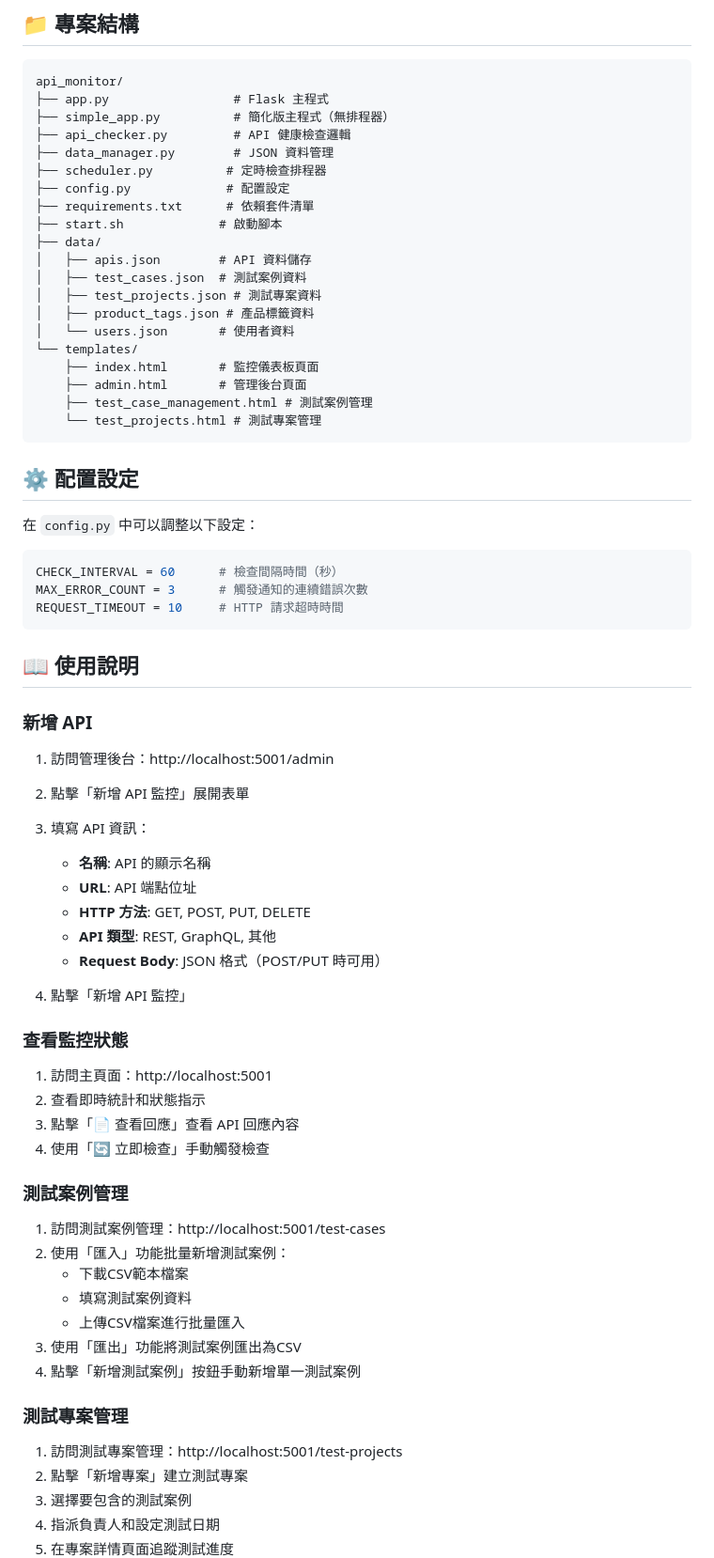
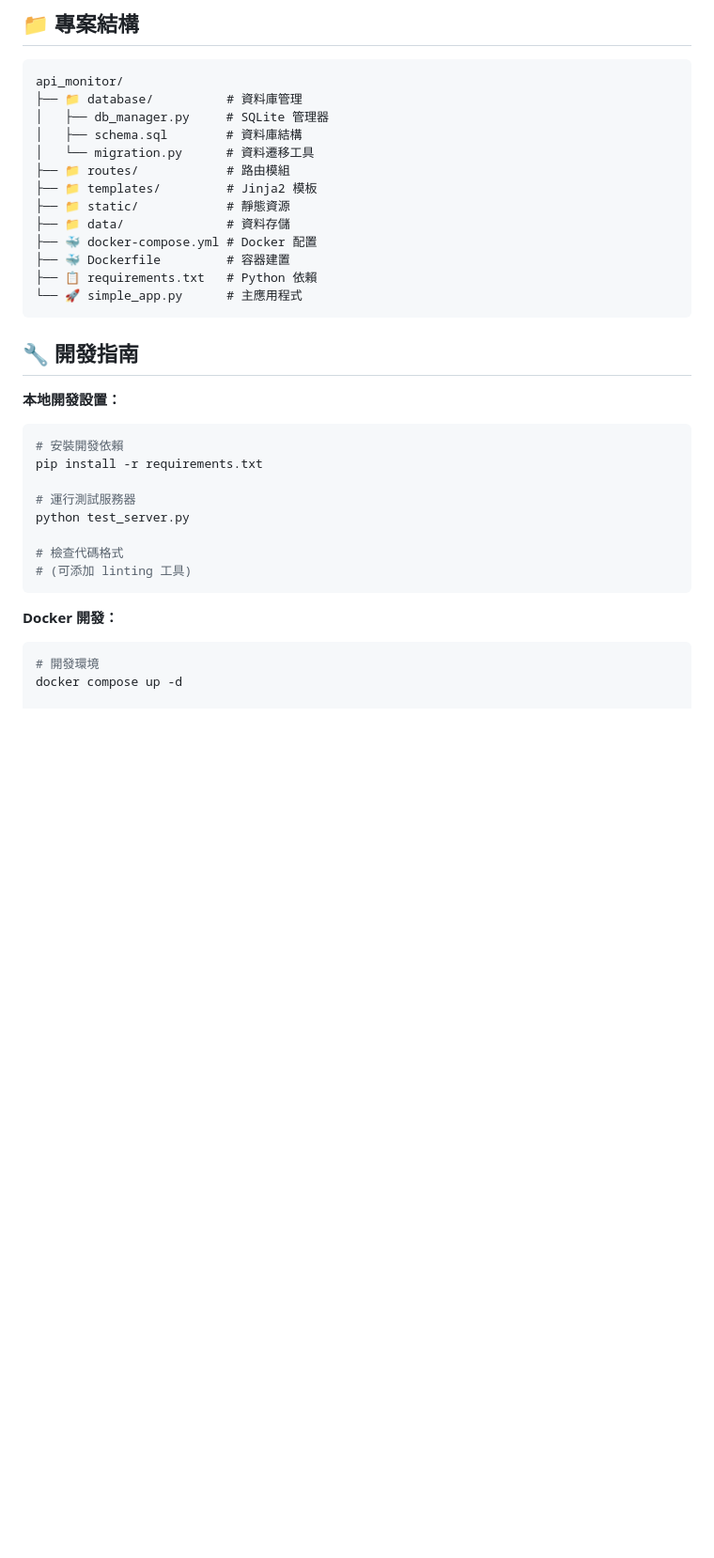
Before and after one commit to RitaQQ/api-monitor, a Markdown page: README.md, the part around one of its changes. Shown at 94% size. Rendered like a GitHub page; blank space fills up the shorter version.

````diff
--- a/README.md
+++ b/README.md
@@ -119,74 +210,38 @@
 
 ```
 api_monitor/
-├── app.py                 # Flask 主程式
-├── simple_app.py          # 簡化版主程式（無排程器）
-├── api_checker.py         # API 健康檢查邏輯
-├── data_manager.py        # JSON 資料管理
-├── scheduler.py          # 定時檢查排程器
-├── config.py             # 配置設定
-├── requirements.txt      # 依賴套件清單
-├── start.sh             # 啟動腳本
-├── data/
-│   ├── apis.json        # API 資料儲存
-│   ├── test_cases.json  # 測試案例資料
-│   ├── test_projects.json # 測試專案資料
-│   ├── product_tags.json # 產品標籤資料
-│   └── users.json       # 使用者資料
-└── templates/
-    ├── index.html       # 監控儀表板頁面
-    ├── admin.html       # 管理後台頁面
-    ├── test_case_management.html # 測試案例管理
-    └── test_projects.html # 測試專案管理
+├── 📁 database/          # 資料庫管理
+│   ├── db_manager.py     # SQLite 管理器
+│   ├── schema.sql        # 資料庫結構
+│   └── migration.py      # 資料遷移工具
+├── 📁 routes/            # 路由模組
+├── 📁 templates/         # Jinja2 模板
+├── 📁 static/            # 靜態資源
+├── 📁 data/              # 資料存儲
+├── 🐳 docker-compose.yml # Docker 配置
+├── 🐳 Dockerfile         # 容器建置
+├── 📋 requirements.txt   # Python 依賴
+└── 🚀 simple_app.py      # 主應用程式
 ```
 
-## ⚙️ 配置設定
+## 🔧 開發指南
 
-在 `config.py` 中可以調整以下設定：
+**本地開發設置：**
 
-```python
-CHECK_INTERVAL = 60      # 檢查間隔時間（秒）
-MAX_ERROR_COUNT = 3      # 觸發通知的連續錯誤次數
-REQUEST_TIMEOUT = 10     # HTTP 請求超時時間
+```bash
+# 安裝開發依賴
+pip install -r requirements.txt
+
+# 運行測試服務器
+python test_server.py
+
+# 檢查代碼格式
+# (可添加 linting 工具)
 ```
 
-## 📖 使用說明
+**Docker 開發：**
 
-### 新增 API
+```bash
+# 開發環境
+docker compose up -d
 
-1. 訪問管理後台：http://localhost:5001/admin
-2. 點擊「新增 API 監控」展開表單
-3. 填寫 API 資訊：
-   - **名稱**: API 的顯示名稱
-   - **URL**: API 端點位址
-   - **HTTP 方法**: GET, POST, PUT, DELETE
-   - **API 類型**: REST, GraphQL, 其他
-   - **Request Body**: JSON 格式（POST/PUT 時可用）
-
-4. 點擊「新增 API 監控」
-
-### 查看監控狀態
-
-1. 訪問主頁面：http://localhost:5001
-2. 查看即時統計和狀態指示
-3. 點擊「📄 查看回應」查看 API 回應內容
-4. 使用「🔄 立即檢查」手動觸發檢查
-
-### 測試案例管理
-
-1. 訪問測試案例管理：http://localhost:5001/test-cases
-2. 使用「匯入」功能批量新增測試案例：
-   - 下載CSV範本檔案
-   - 填寫測試案例資料
-   - 上傳CSV檔案進行批量匯入
-3. 使用「匯出」功能將測試案例匯出為CSV
-4. 點擊「新增測試案例」按鈕手動新增單一測試案例
-
-### 測試專案管理
-
-1. 訪問測試專案管理：http://localhost:5001/test-projects
-2. 點擊「新增專案」建立測試專案
-3. 選擇要包含的測試案例
-4. 指派負責人和設定測試日期
-5. 在專案詳情頁面追蹤測試進度
-
````
Also changed, not shown: other parts of README.md (+200 -173 lines).
